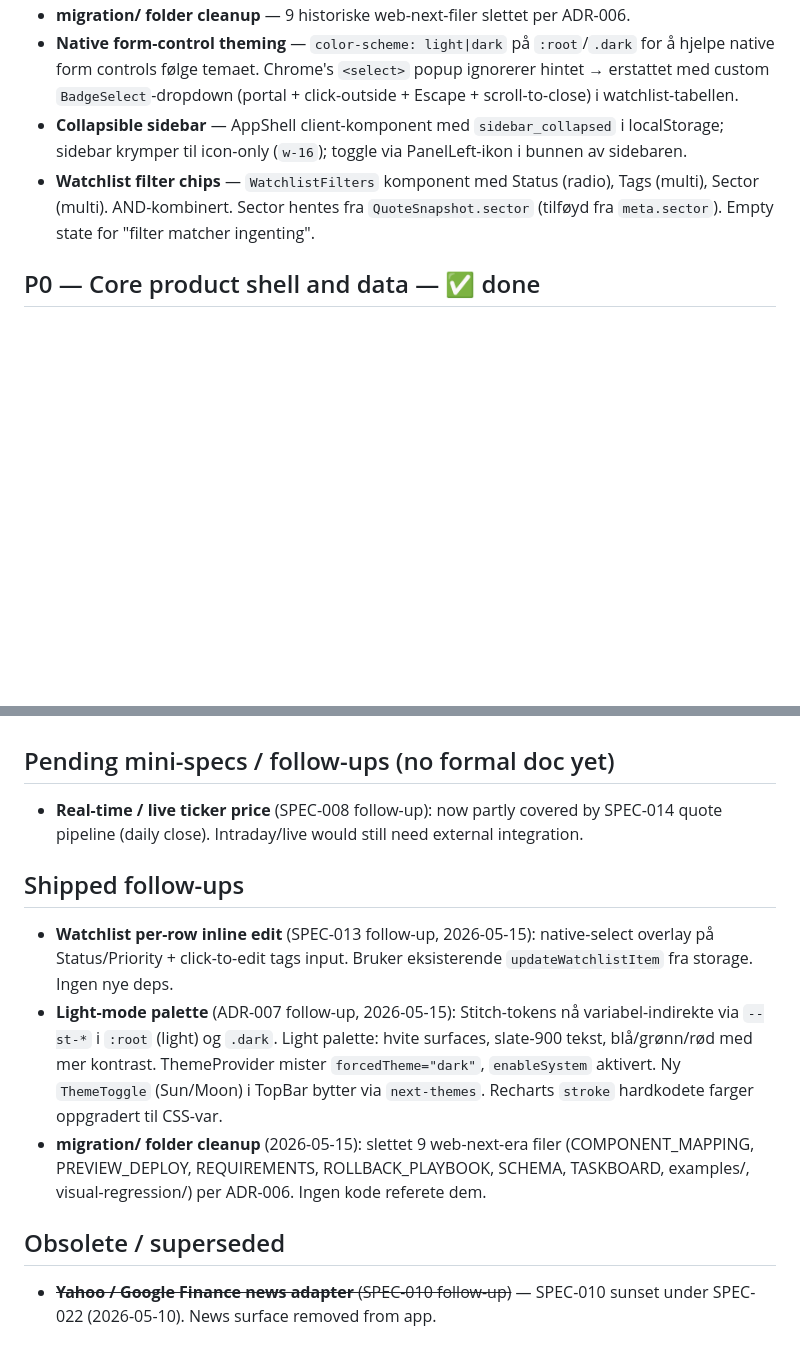
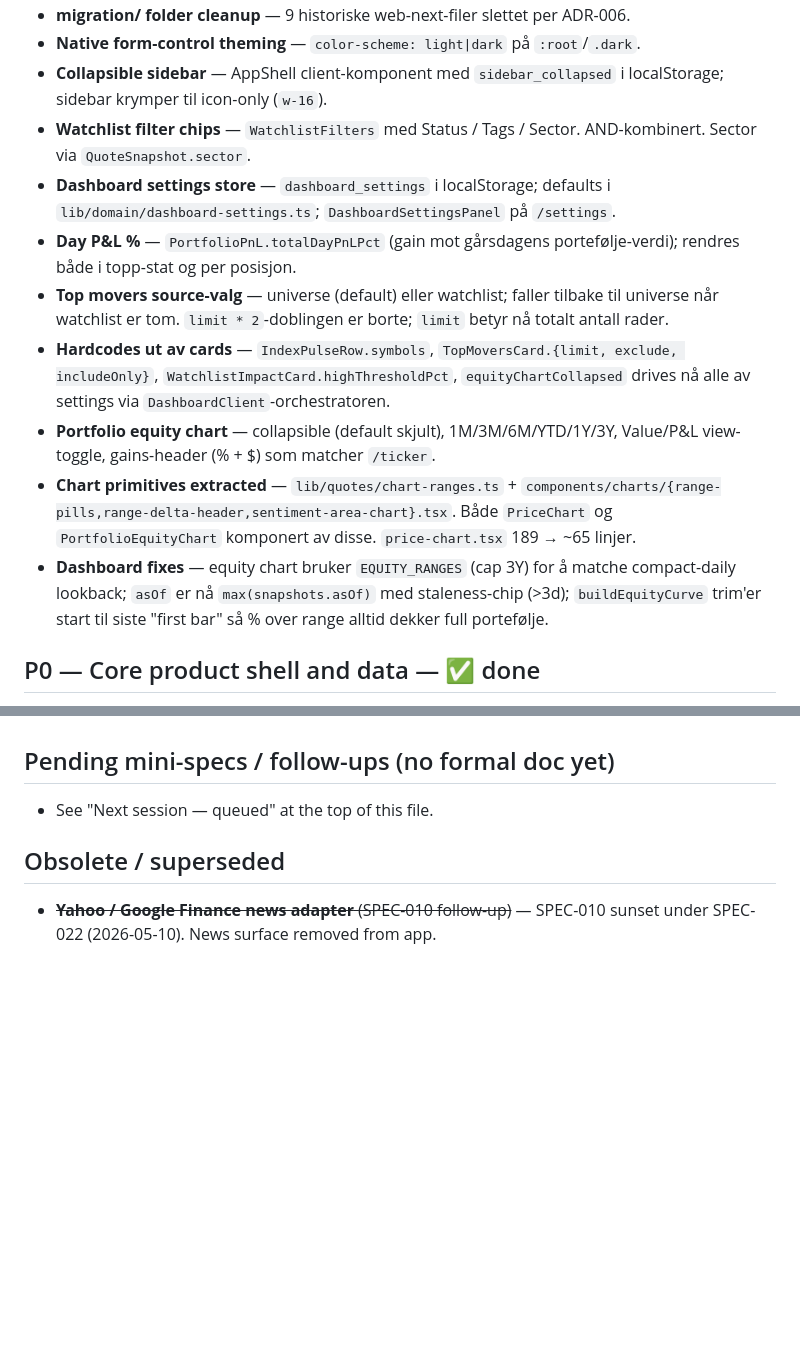
Before and after one commit to ShawdowG/investment-report, a Markdown page: docs/specs/BACKLOG.md, 2 parts joined by grey strips. Drawn GitHub-style; blank space fills up the shorter version.

```diff
--- a/docs/specs/BACKLOG.md
+++ b/docs/specs/BACKLOG.md
@@ -17,7 +37,14 @@ Shipped 2026-05-15:
 - **migration/ folder cleanup** — 9 historiske web-next-filer slettet per ADR-006.
-- **Native form-control theming** — `color-scheme: light|dark` på `:root`/`.dark` for å hjelpe native form controls følge temaet. Chrome's `<select>` popup ignorerer hintet → erstattet med custom `BadgeSelect`-dropdown (portal + click-outside + Escape + scroll-to-close) i watchlist-tabellen.
-- **Collapsible sidebar** — AppShell client-komponent med `sidebar_collapsed` i localStorage; sidebar krymper til icon-only (`w-16`); toggle via PanelLeft-ikon i bunnen av sidebaren.
-- **Watchlist filter chips** — `WatchlistFilters` komponent med Status (radio), Tags (multi), Sector (multi). AND-kombinert. Sector hentes fra `QuoteSnapshot.sector` (tilføyd fra `meta.sector`). Empty state for "filter matcher ingenting".
+- **Native form-control theming** — `color-scheme: light|dark` på `:root`/`.dark`.
+- **Collapsible sidebar** — AppShell client-komponent med `sidebar_collapsed` i localStorage; sidebar krymper til icon-only (`w-16`).
+- **Watchlist filter chips** — `WatchlistFilters` med Status / Tags / Sector. AND-kombinert. Sector via `QuoteSnapshot.sector`.
+- **Dashboard settings store** — `dashboard_settings` i localStorage; defaults i `lib/domain/dashboard-settings.ts`; `DashboardSettingsPanel` på `/settings`.
+- **Day P&L %** — `PortfolioPnL.totalDayPnLPct` (gain mot gårsdagens portefølje-verdi); rendres både i topp-stat og per posisjon.
+- **Top movers source-valg** — universe (default) eller watchlist; faller tilbake til universe når watchlist er tom. `limit * 2`-doblingen er borte; `limit` betyr nå totalt antall rader.
+- **Hardcodes ut av cards** — `IndexPulseRow.symbols`, `TopMoversCard.{limit, exclude, includeOnly}`, `WatchlistImpactCard.highThresholdPct`, `equityChartCollapsed` drives nå alle av settings via `DashboardClient`-orchestratoren.
+- **Portfolio equity chart** — collapsible (default skjult), 1M/3M/6M/YTD/1Y/3Y, Value/P&L view-toggle, gains-header (% + $) som matcher `/ticker`.
+- **Chart primitives extracted** — `lib/quotes/chart-ranges.ts` + `components/charts/{range-pills,range-delta-header,sentiment-area-chart}.tsx`. Både `PriceChart` og `PortfolioEquityChart` komponert av disse. `price-chart.tsx` 189 → ~65 linjer.
+- **Dashboard fixes** — equity chart bruker `EQUITY_RANGES` (cap 3Y) for å matche compact-daily lookback; `asOf` er nå `max(snapshots.asOf)` med staleness-chip (>3d); `buildEquityCurve` trim'er start til siste "first bar" så % over range alltid dekker full portefølje.
 
 ## P0 — Core product shell and data — ✅ done
 1. ✅ SPEC-001 Shell + 6-route navigation (`5d6552d`)
@@ -39,12 +66,7 @@ Shipped 2026-05-15:
 13. ✅ SPEC-013 Watchlist storage shape extension (status / priority / tags) — Brief Task 4.3 (`84306d9`)
 
 ## Pending mini-specs / follow-ups (no formal doc yet)
-- **Real-time / live ticker price** (SPEC-008 follow-up): now partly covered by SPEC-014 quote pipeline (daily close). Intraday/live would still need external integration.
-
-## Shipped follow-ups
-- **Watchlist per-row inline edit** (SPEC-013 follow-up, 2026-05-15): native-select overlay på Status/Priority + click-to-edit tags input. Bruker eksisterende `updateWatchlistItem` fra storage. Ingen nye deps.
-- **Light-mode palette** (ADR-007 follow-up, 2026-05-15): Stitch-tokens nå variabel-indirekte via `--st-*` i `:root` (light) og `.dark`. Light palette: hvite surfaces, slate-900 tekst, blå/grønn/rød med mer kontrast. ThemeProvider mister `forcedTheme="dark"`, `enableSystem` aktivert. Ny `ThemeToggle` (Sun/Moon) i TopBar bytter via `next-themes`. Recharts `stroke` hardkodete farger oppgradert til CSS-var.
-- **migration/ folder cleanup** (2026-05-15): slettet 9 web-next-era filer (COMPONENT_MAPPING, PREVIEW_DEPLOY, REQUIREMENTS, ROLLBACK_PLAYBOOK, SCHEMA, TASKBOARD, examples/, visual-regression/) per ADR-006. Ingen kode referete dem.
+- See "Next session — queued" at the top of this file.
 
 ## Obsolete / superseded
 - ~~**Yahoo / Google Finance news adapter** (SPEC-010 follow-up)~~ — SPEC-010 sunset under SPEC-022 (2026-05-10). News surface removed from app.
```
Also changed, not shown: other parts of docs/specs/BACKLOG.md (+24 -4 lines).
